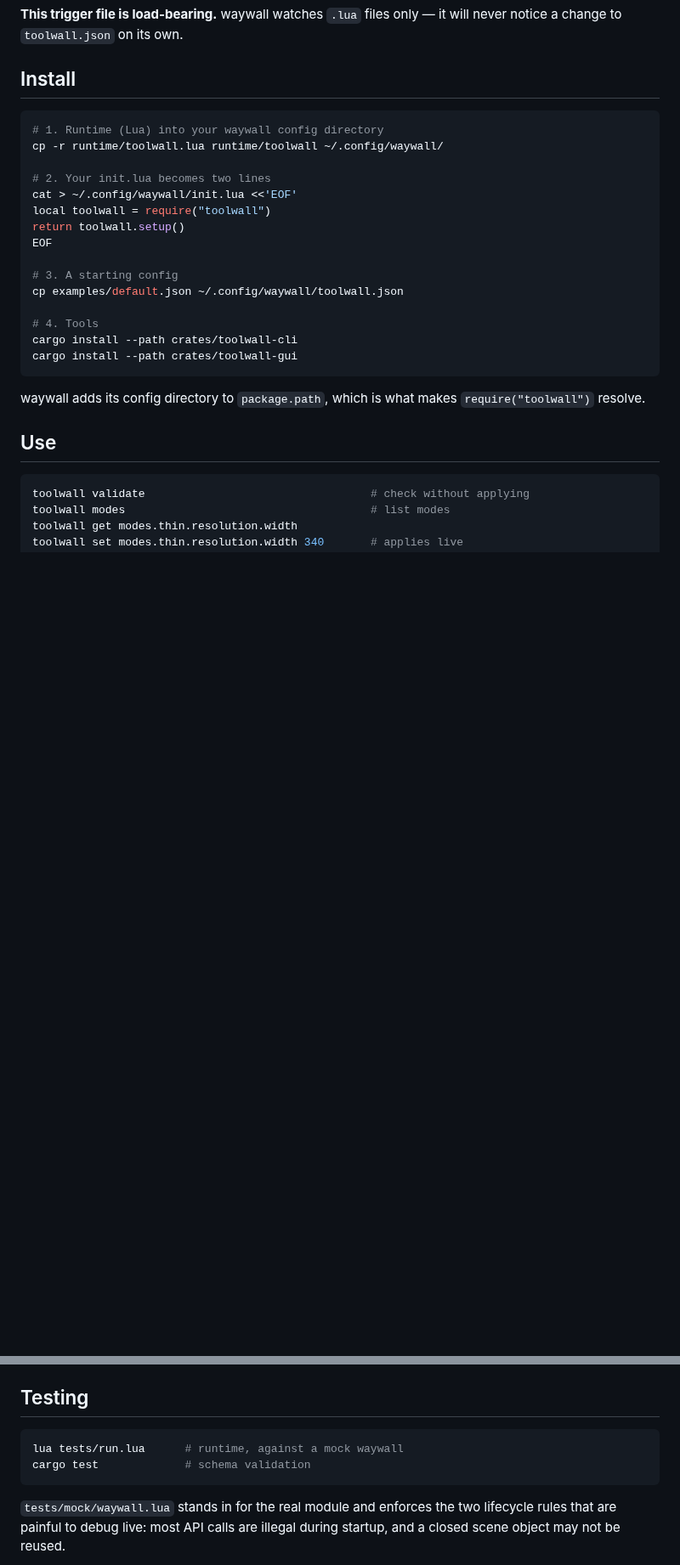
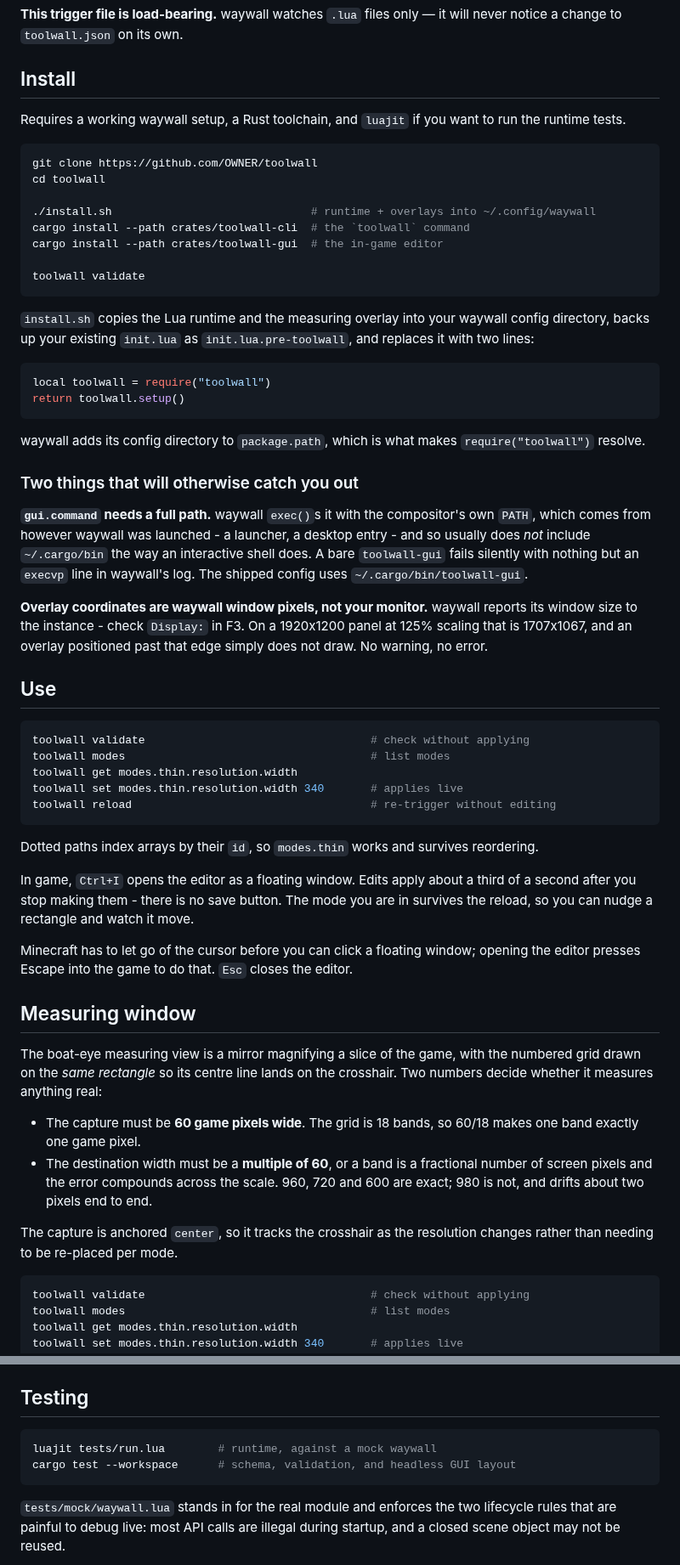
Before and after one commit to fushijo/toolwall, a Markdown page: README.md, 2 parts joined by grey strips. Shown at 85% size. GitHub-like rendering; blank space fills up the shorter version.

Commit message:
Make a fresh install work on any waywall setup
The shipped config pointed at a measuring overlay and a Ninjabrain Bot jar that
only existed on the machine it was written on, so anyone cloning this got a
config referencing files that were never going to be there - and the runtime
degrades a missing image to a log line, so it would have looked like nothing
happened.

The overlay now ships in resources/ (from gore's generic config, MIT, credited
in resources/NOTICE) and install.sh copies it alongside the runtime. The ninb
jar is blank by default, so the editor asks for it instead of the runtime
warning about a path nobody chose.

The README now documents the two things that cost the most time to work out
here, neither of which is written down anywhere: gui.command needs a full path
because waywall exec()s it with the compositor's PATH rather than a shell's,
and overlay coordinates are waywall window pixels - which is not your monitor
size once display scaling is involved, and an overlay past that edge draws
nothing at all.

Also documents the measuring window geometry: a 60px capture makes one band one
game pixel, and a destination width that is a multiple of 60 keeps a band a
whole number of screen pixels. That pair is the difference between a scale that
measures and one that drifts.

````diff
--- a/README.md
+++ b/README.md
@@ -48,28 +48,85 @@ will never notice a change to `toolwall.json` on its own.
 
 ## Install
 
+Requires a working waywall setup, a Rust toolchain, and `luajit` if you want to
+run the runtime tests.
+
 ```sh
-# 1. Runtime (Lua) into your waywall config directory
-cp -r runtime/toolwall.lua runtime/toolwall ~/.config/waywall/
+git clone https://github.com/OWNER/toolwall
+cd toolwall
 
-# 2. Your init.lua becomes two lines
-cat > ~/.config/waywall/init.lua <<'EOF'
+./install.sh                              # runtime + overlays into ~/.config/waywall
+cargo install --path crates/toolwall-cli  # the `toolwall` command
+cargo install --path crates/toolwall-gui  # the in-game editor
+
+toolwall validate
+```
+
+`install.sh` copies the Lua runtime and the measuring overlay into your waywall
+config directory, backs up your existing `init.lua` as `init.lua.pre-toolwall`,
+and replaces it with two lines:
+
+```lua
 local toolwall = require("toolwall")
 return toolwall.setup()
-EOF
-
-# 3. A starting config
-cp examples/default.json ~/.config/waywall/toolwall.json
-
-# 4. Tools
-cargo install --path crates/toolwall-cli
-cargo install --path crates/toolwall-gui
 ```
 
 waywall adds its config directory to `package.path`, which is what makes
 `require("toolwall")` resolve.
 
+### Two things that will otherwise catch you out
+
+**`gui.command` needs a full path.** waywall `exec()`s it with the compositor's
+own `PATH`, which comes from however waywall was launched - a launcher, a
+desktop entry - and so usually does *not* include `~/.cargo/bin` the way an
+interactive shell does. A bare `toolwall-gui` fails silently with nothing but
+an `execvp` line in waywall's log. The shipped config uses
+`~/.cargo/bin/toolwall-gui`.
+
+**Overlay coordinates are waywall window pixels, not your monitor.** waywall
+reports its window size to the instance - check `Display:` in F3. On a 1920x1200
+panel at 125% scaling that is 1707x1067, and an overlay positioned past that
+edge simply does not draw. No warning, no error.
+
 ## Use
+
+```sh
+toolwall validate                                  # check without applying
+toolwall modes                                     # list modes
+toolwall get modes.thin.resolution.width
+toolwall set modes.thin.resolution.width 340       # applies live
+toolwall reload                                    # re-trigger without editing
+```
+
+Dotted paths index arrays by their `id`, so `modes.thin` works and survives
+reordering.
+
+In game, `Ctrl+I` opens the editor as a floating window. Edits apply about a
+third of a second after you stop making them - there is no save button. The
+mode you are in survives the reload, so you can nudge a rectangle and watch it
+move.
+
+Minecraft has to let go of the cursor before you can click a floating window;
+opening the editor presses Escape into the game to do that. `Esc` closes the
+editor.
+
+## Measuring window
+
+The boat-eye measuring view is a mirror magnifying a slice of the game, with
+the numbered grid drawn on the *same rectangle* so its centre line lands on the
+crosshair. Two numbers decide whether it measures anything real:
+
+- The capture must be **60 game pixels wide**. The grid is 18 bands, so 60/18
+  makes one band exactly one game pixel.
+- The destination width must be a **multiple of 60**, or a band is a
+  fractional number of screen pixels and the error compounds across the scale.
+  960, 720 and 600 are exact; 980 is not, and drifts about two pixels end to
+  end.
+
+The capture is anchored `center`, so it tracks the crosshair as the resolution
+changes rather than needing to be re-placed per mode.
+
+
 
 ```sh
 toolwall validate                                  # check without applying
@@ -104,8 +161,8 @@ completion and inline validation.
 ## Testing
 
 ```sh
-lua tests/run.lua      # runtime, against a mock waywall
-cargo test             # schema validation
+luajit tests/run.lua        # runtime, against a mock waywall
+cargo test --workspace      # schema, validation, and headless GUI layout
 ```
 
 `tests/mock/waywall.lua` stands in for the real module and enforces the two
````
Also changed, not shown: other parts of README.md (+3 -0 lines), resources/measuring_overlay.png (added), 3 other files.
